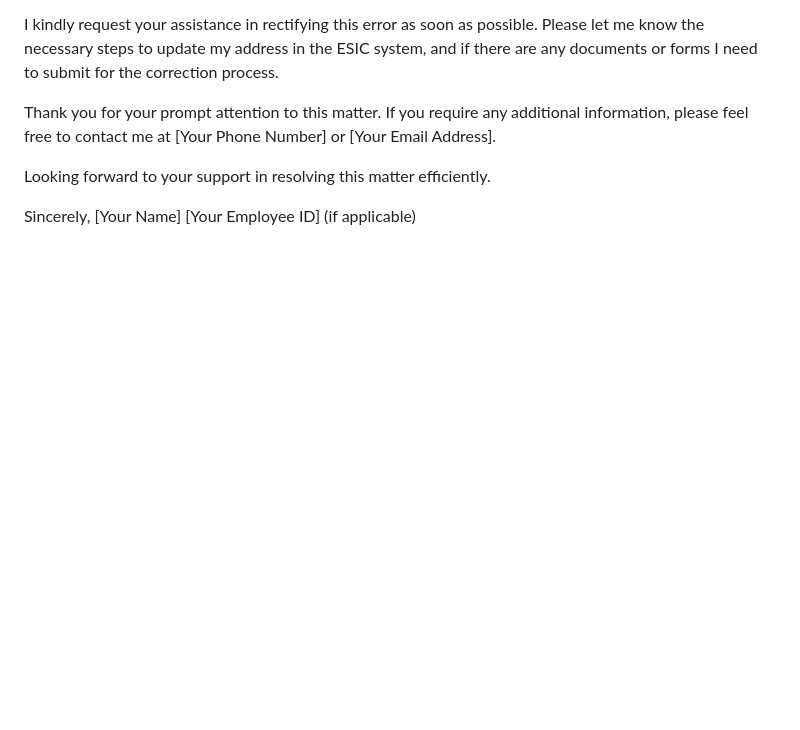
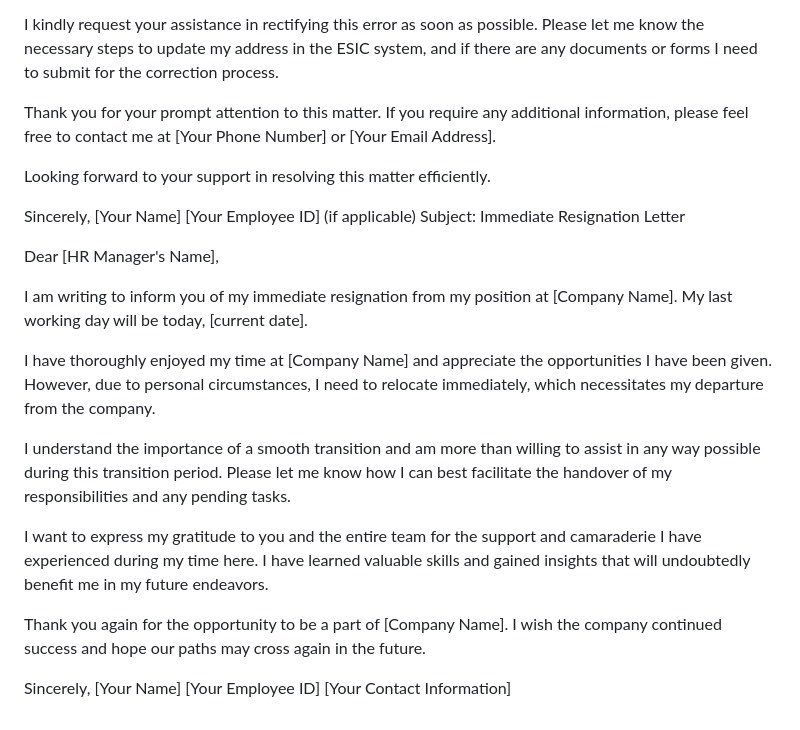
Before and after one commit to BiswajitjenaA/A-static-Product-Website, a Markdown page: README.md, the part around the change. GitHub-like rendering; blank space fills up the shorter version.

```diff
--- a/README.md
+++ b/README.md
@@ -341,3 +341,21 @@ Looking forward to your support in resolving this matter efficiently.
 Sincerely,
 [Your Name]
 [Your Employee ID] (if applicable)
+Subject: Immediate Resignation Letter
+
+Dear [HR Manager's Name],
+
+I am writing to inform you of my immediate resignation from my position at [Company Name]. My last working day will be today, [current date].
+
+I have thoroughly enjoyed my time at [Company Name] and appreciate the opportunities I have been given. However, due to personal circumstances, I need to relocate immediately, which necessitates my departure from the company.
+
+I understand the importance of a smooth transition and am more than willing to assist in any way possible during this transition period. Please let me know how I can best facilitate the handover of my responsibilities and any pending tasks.
+
+I want to express my gratitude to you and the entire team for the support and camaraderie I have experienced during my time here. I have learned valuable skills and gained insights that will undoubtedly benefit me in my future endeavors.
+
+Thank you again for the opportunity to be a part of [Company Name]. I wish the company continued success and hope our paths may cross again in the future.
+
+Sincerely,
+[Your Name]
+[Your Employee ID]
+[Your Contact Information]
```
